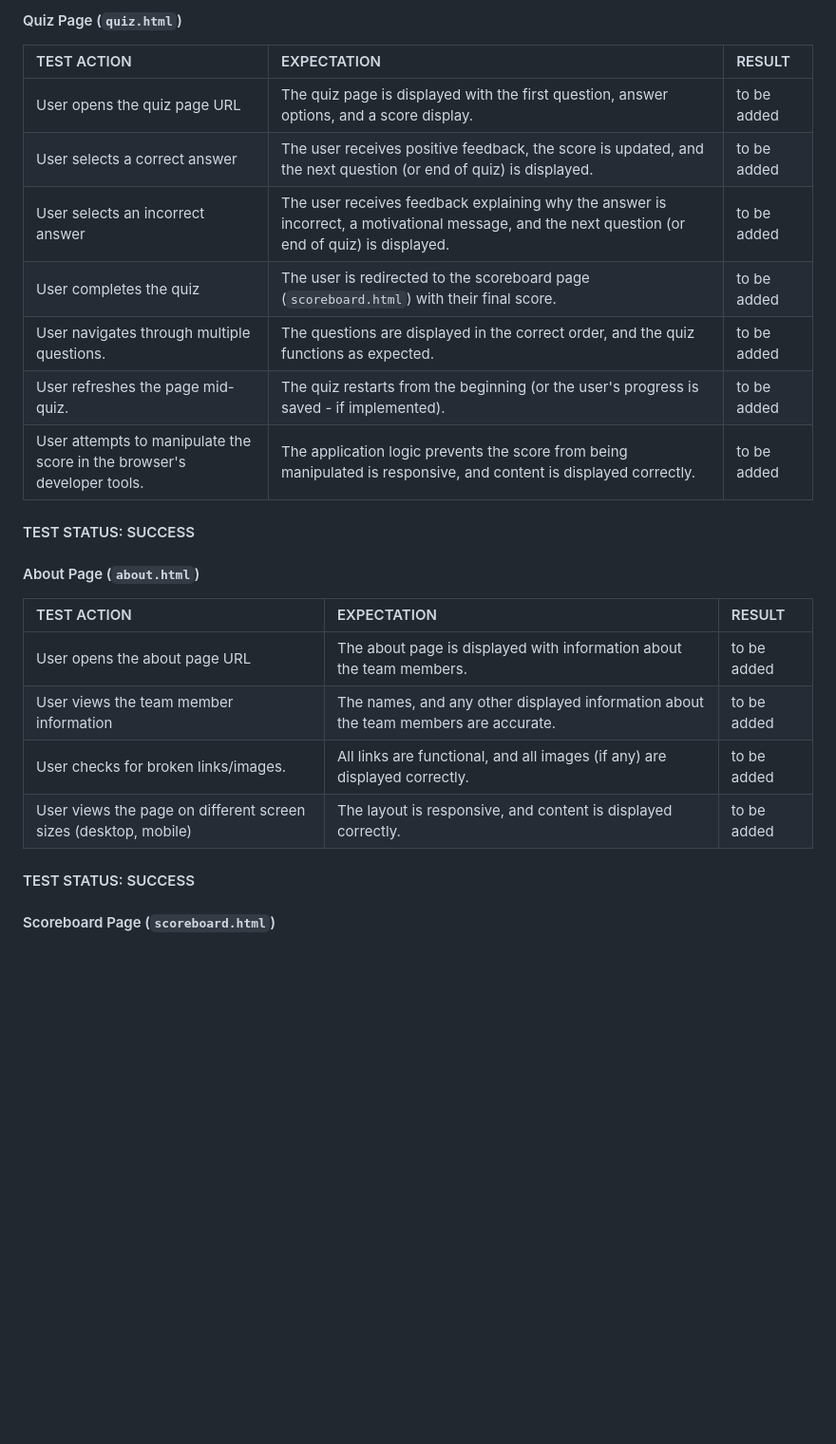
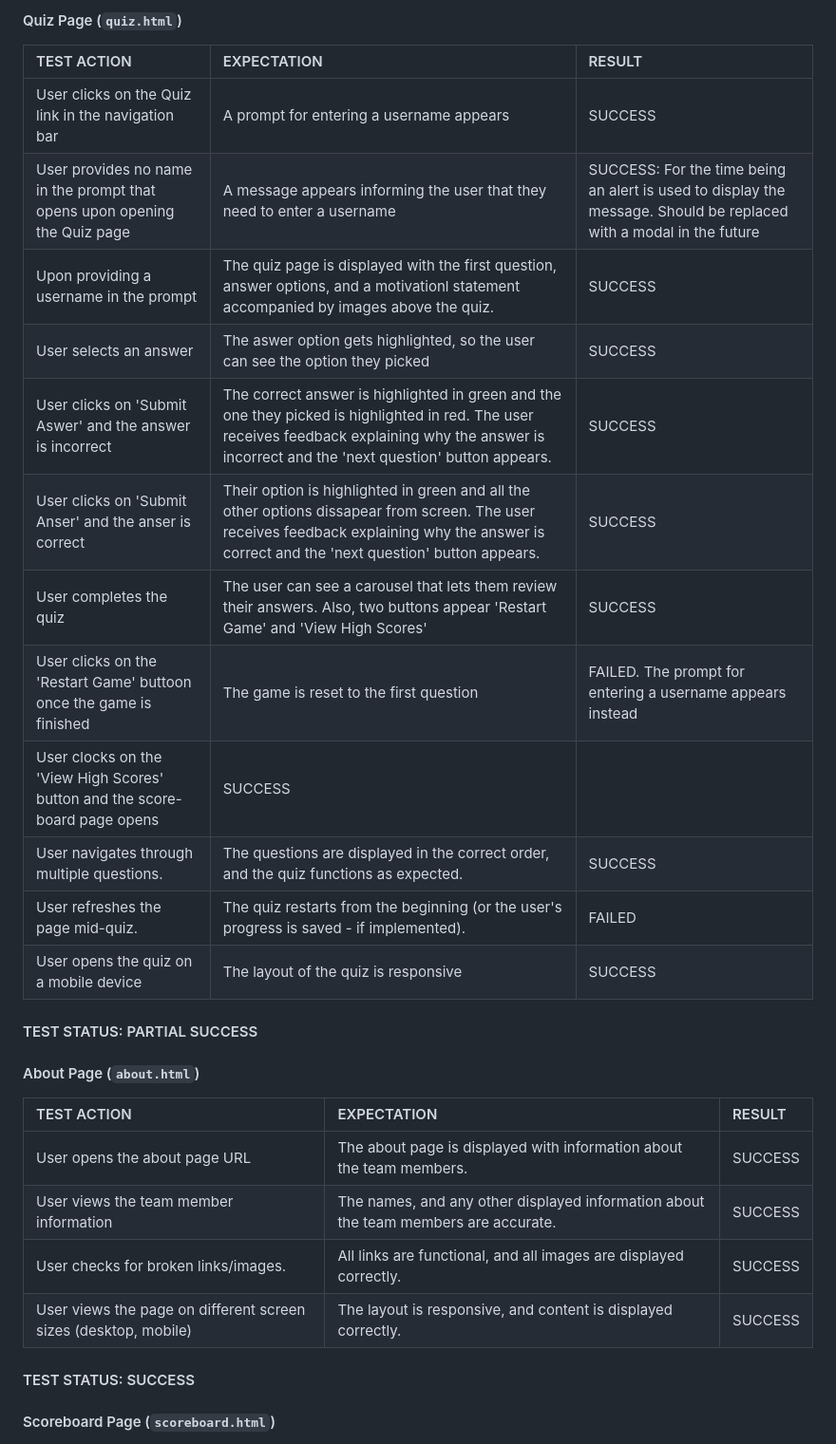
Before and after one commit to dimitri-edel/team-7, a Markdown page: README.md, the part around the change. Shown at 95% size. GitHub-like rendering; blank space fills up the shorter version.

Commit message:
Add more manual tests to readme

```diff
--- a/README.md
+++ b/README.md
@@ -149,24 +149,29 @@ Since this application is deployed on Github Pages, which serves static files, w
 
 | TEST ACTION                                                                    | EXPECTATION                                                                                                                                                                                          | RESULT    |
 | :----------------------------------------------------------------------------- | :-------------------------------------------------------------------------------------------------------------------------------------------------------------------------------------------------- | :-------- |
-| User opens the quiz page URL                                                   | The quiz page is displayed with the first question, answer options, and a score display.                                                                                                            | to be added   |
-| User selects a correct answer                                                  | The user receives positive feedback, the score is updated, and the next question (or end of quiz) is displayed.                                                                                   | to be added   |
-| User selects an incorrect answer                                                | The user receives feedback explaining why the answer is incorrect, a motivational message, and the next question (or end of quiz) is displayed.                                                | to be added   |
-| User completes the quiz                                                        | The user is redirected to the scoreboard page (`scoreboard.html`) with their final score.                                                                                                   | to be added   |
-| User navigates through multiple questions.                                         | The questions are displayed in the correct order, and the quiz functions as expected.                                                                                                                    | to be added   |
-| User refreshes the page mid-quiz.                                               | The quiz restarts from the beginning (or the user's progress is saved - if implemented).                                                                                                      | to be added   |
-| User attempts to manipulate the score in the browser's developer tools.        | The application logic prevents the score from being manipulated is responsive, and content is displayed correctly.                                                                                                                                       | to be added   |
+| User clicks on the Quiz link in the navigation bar | A prompt for entering a username appears | SUCCESS |
+| User provides no name in the prompt that opens upon opening the Quiz page | A message appears informing the user that they need to enter a username | SUCCESS: For the time being an alert is used to display the message. Should be replaced with a modal in the future |
+| Upon providing a username in the prompt                                                   | The quiz page is displayed with the first question, answer options, and a motivationl statement accompanied by images above the quiz.                                                                                                            | SUCCESS   |
+| User selects an answer                                                  | The aswer option gets highlighted, so the user can see the option they picked | SUCCESS   |
+| User clicks on 'Submit Aswer' and the answer is  incorrect | The correct answer is highlighted in green and the one they picked is highlighted in red. The user receives feedback explaining why the answer is incorrect and the 'next question' button appears.| SUCCESS |
+| User clicks on 'Submit Anser' and the anser is correct | Their option is highlighted in green and all the other options dissapear from screen. The user receives feedback explaining why the answer is correct and the 'next question' button appears.| SUCCESS |
+| User completes the quiz                                                        | The user can see a carousel that lets them review their answers. Also, two buttons appear 'Restart Game' and 'View High Scores' | SUCCESS   |
+| User clicks on the 'Restart Game' buttoon once the game is finished | The game is reset to the first question | FAILED. The prompt for entering a username appears instead |
+| User clocks on the 'View High Scores' button and the score-board page opens | SUCCESS |
+| User navigates through multiple questions.                                         | The questions are displayed in the correct order, and the quiz functions as expected.                                                                                                                    | SUCCESS  |
+| User refreshes the page mid-quiz.                                               | The quiz restarts from the beginning (or the user's progress is saved - if implemented).                                                                                                      | FAILED  |
+| User opens the quiz on a mobile device | The layout of the quiz is responsive | SUCCESS |
 
-#### TEST STATUS: SUCCESS
+#### TEST STATUS: PARTIAL SUCCESS
 
 #### About Page (`about.html`)
 
 | TEST ACTION                                                                    | EXPECTATION                                                                        | RESULT    |
 | :----------------------------------------------------------------------------- | :--------------------------------------------------------------------------------- | :-------- |
-| User opens the about page URL                                                  | The about page is displayed with information about the team members.                | to be added   |
-| User views the team member information                                         |  The names, and any other displayed information about the team members are accurate.  | to be added   |
-| User checks for broken links/images.                                            | All links are functional, and all images (if any) are displayed correctly.           | to be added   |
-| User views the page on different screen sizes (desktop, mobile)                | The layout is responsive, and content is displayed correctly.                         | to be added   |
+| User opens the about page URL                                                  | The about page is displayed with information about the team members.                | SUCCESS   |
+| User views the team member information                                         |  The names, and any other displayed information about the team members are accurate.  | SUCCESS   |
+| User checks for broken links/images.                                            | All links are functional, and all images are displayed correctly.           | SUCCESS   |
+| User views the page on different screen sizes (desktop, mobile)                | The layout is responsive, and content is displayed correctly.                         | SUCCESS   |
 
 #### TEST STATUS: SUCCESS
 
```
